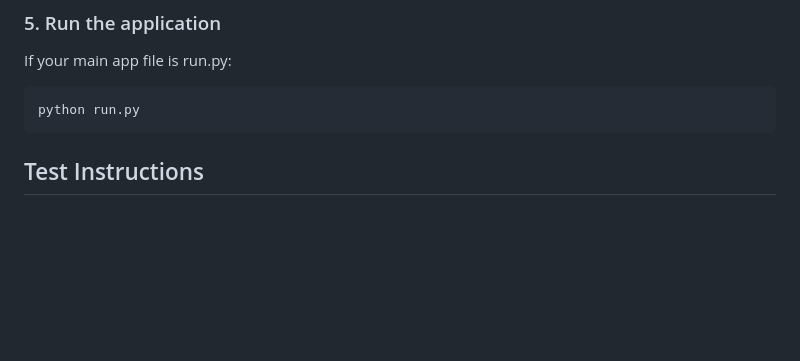
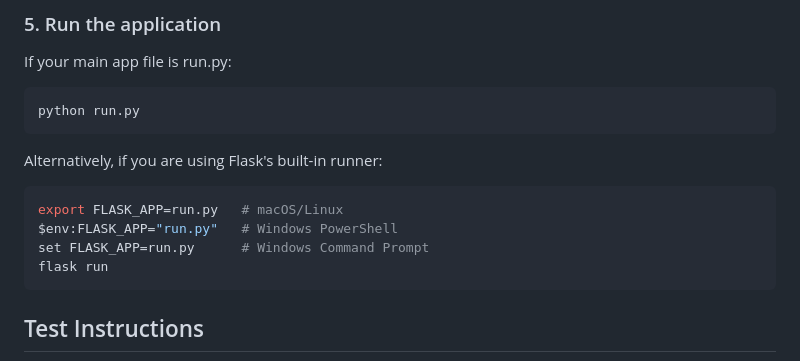
Before and after one commit to addisonschleigh/CMPE131-Project, a Markdown page: README.md, the part around the change. Drawn GitHub-style; blank space fills up the shorter version.

````diff
--- a/README.md
+++ b/README.md
@@ -58,6 +58,13 @@ If your main app file is run.py:
 ```bash
 python run.py
 ```
+Alternatively, if you are using Flask's built-in runner:
+```bash
+export FLASK_APP=run.py   # macOS/Linux
+$env:FLASK_APP="run.py"   # Windows PowerShell
+set FLASK_APP=run.py      # Windows Command Prompt
+flask run
+```
 ## Test Instructions
 1. First, be sure to register (login page)
 2. Log in, choose a role (ideal to start with instructor role)
````
